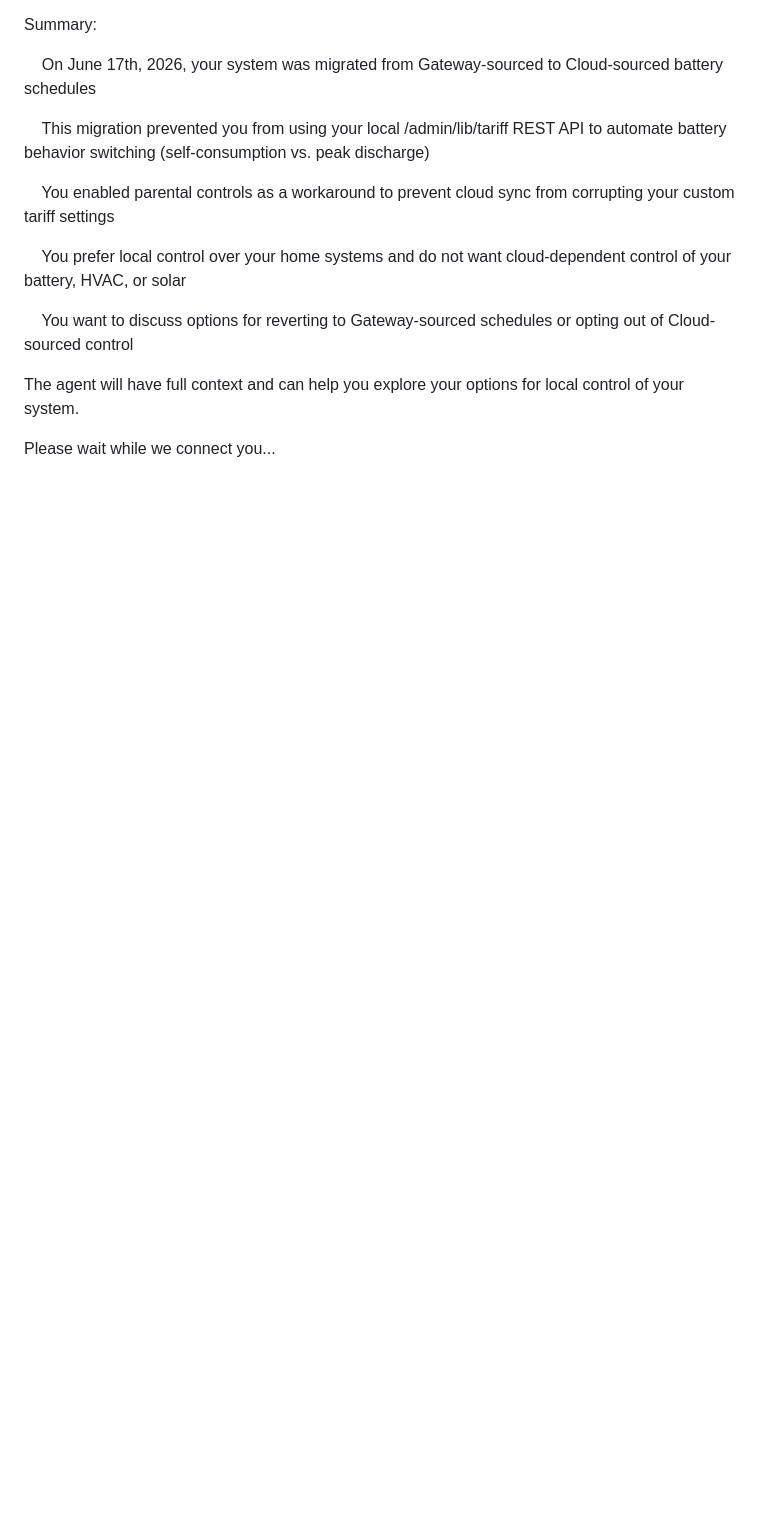
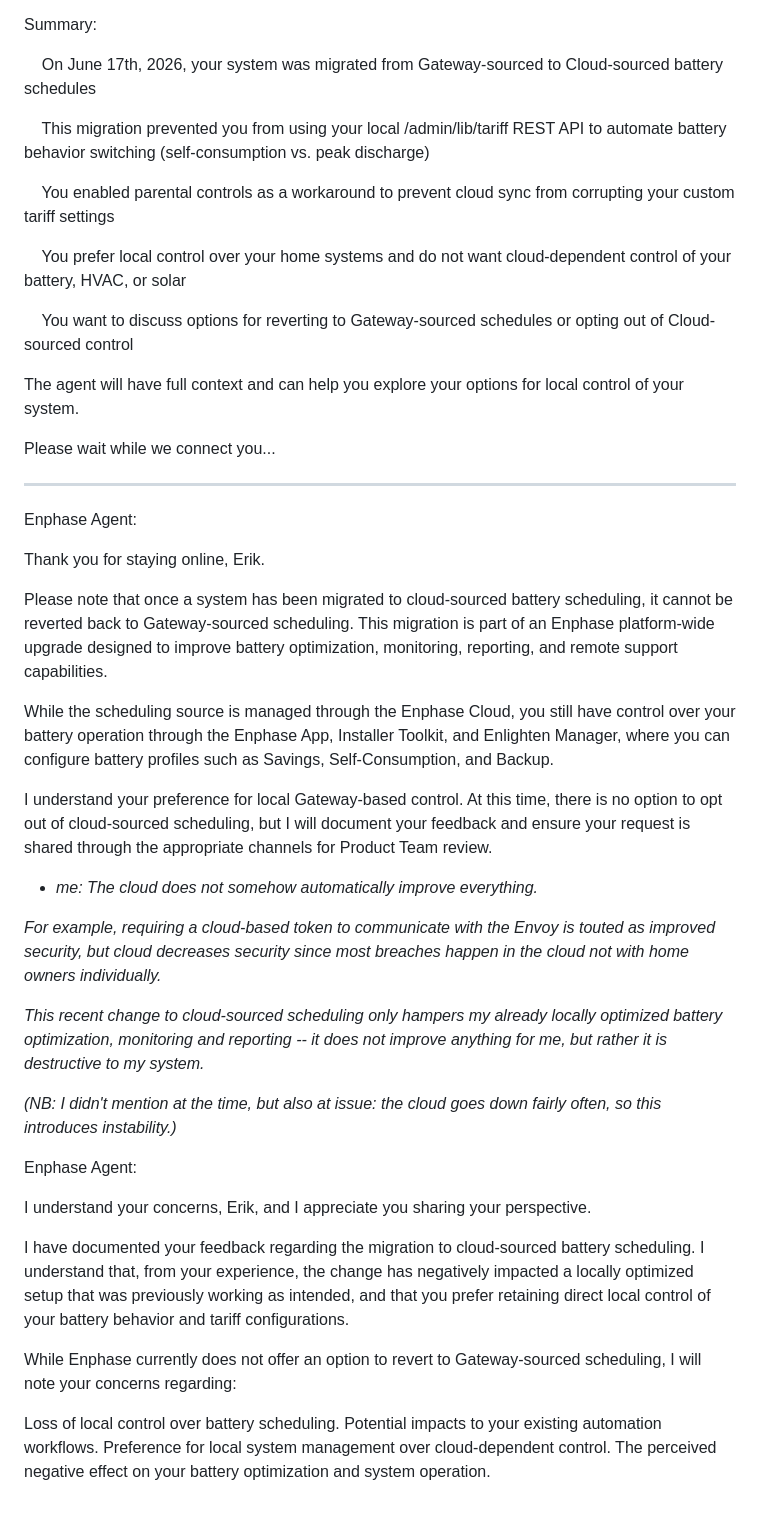
Before and after one commit to erikeidt/erikeidt.github.io, a Markdown page: Conversation with Enphase AI Assistant.md, the part around one of its changes. GitHub-like rendering; blank space fills up the shorter version.

```diff
--- a/Conversation with Enphase AI Assistant.md
+++ b/Conversation with Enphase AI Assistant.md
@@ -324,3 +326,34 @@ Summary:
 The agent will have full context and can help you explore your options for local control of your system.
 
 Please wait while we connect you...
+
+---
+
+Enphase Agent:
+
+Thank you for staying online, Erik.
+
+Please note that once a system has been migrated to cloud-sourced battery scheduling, it cannot be reverted back to Gateway-sourced scheduling. This migration is part of an Enphase platform-wide upgrade designed to improve battery optimization, monitoring, reporting, and remote support capabilities.
+
+While the scheduling source is managed through the Enphase Cloud, you still have control over your battery operation through the Enphase App, Installer Toolkit, and Enlighten Manager, where you can configure battery profiles such as Savings, Self-Consumption, and Backup.
+
+I understand your preference for local Gateway-based control. At this time, there is no option to opt out of cloud-sourced scheduling, but I will document your feedback and ensure your request is shared through the appropriate channels for Product Team review.
+
+- *me: The cloud does not somehow automatically improve everything.*
+
+*For example, requiring a cloud-based token to communicate with the Envoy is touted as improved security, but cloud decreases security since most breaches happen in the cloud not with home owners individually.*
+
+*This recent change to cloud-sourced scheduling only hampers my already locally optimized battery optimization, monitoring and reporting -- it does not improve anything for me, but rather it is destructive to my system.*
+
+*(NB: I didn't mention at the time, but also at issue: the cloud goes down fairly often, so this introduces instability.)*
+
+
+Enphase Agent:
+
+I understand your concerns, Erik, and I appreciate you sharing your perspective.
+
+I have documented your feedback regarding the migration to cloud-sourced battery scheduling. I understand that, from your experience, the change has negatively impacted a locally optimized setup that was previously working as intended, and that you prefer retaining direct local control of your battery behavior and tariff configurations.
+
+While Enphase currently does not offer an option to revert to Gateway-sourced scheduling, I will note your concerns regarding:
+
+Loss of local control over battery scheduling. Potential impacts to your existing automation workflows. Preference for local system management over cloud-dependent control. The perceived negative effect on your battery optimization and system operation.
```
Also changed, not shown: other parts of Conversation with Enphase AI Assistant.md (+4 -2 lines).
